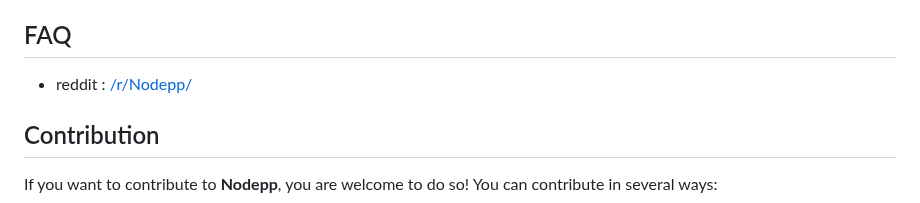
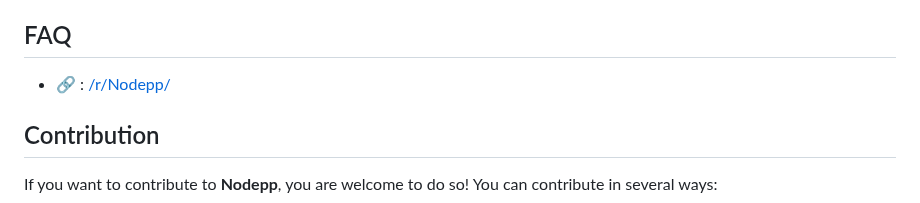
Before and after one commit to NodeppOficial/nodepp, a Markdown page: README.md, the part around the change. GitHub-like rendering.

```diff
--- a/README.md
+++ b/README.md
@@ -126,7 +126,7 @@ Check out some articles on [Medium](https://medium.com/@EDBCBlog)
 - 🔗: [Nodepp for WASM](https://github.com/NodeppOficial/nodepp-wasm)
 
 ## FAQ
-- reddit : [/r/Nodepp/](https://www.reddit.com/r/Nodepp/comments/1eaq1pu/faq_ask_anything_about_nodepp/)
+- 🔗 : [/r/Nodepp/](https://www.reddit.com/r/Nodepp/comments/1eaq1pu/faq_ask_anything_about_nodepp/)
 
 ## Contribution
 
```
